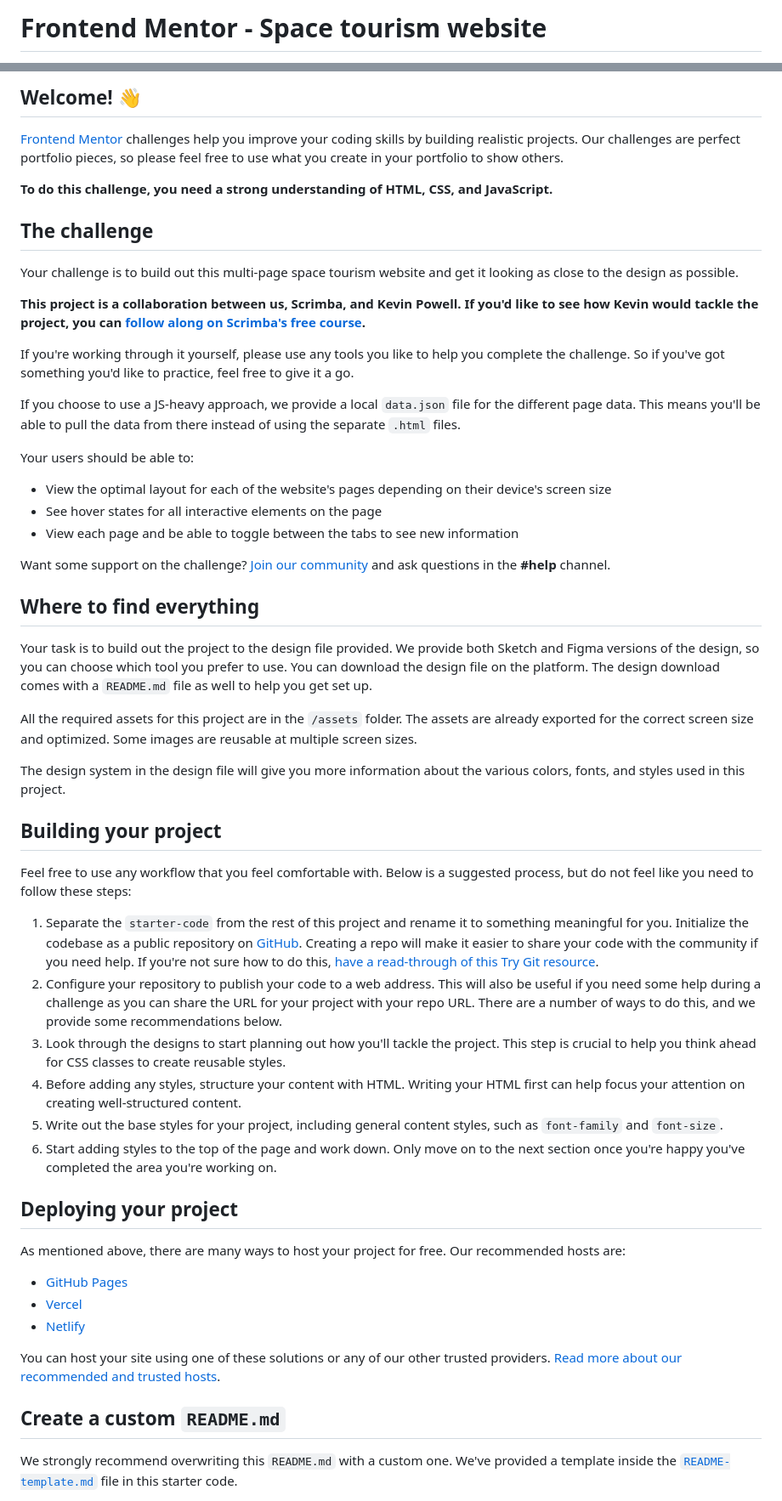
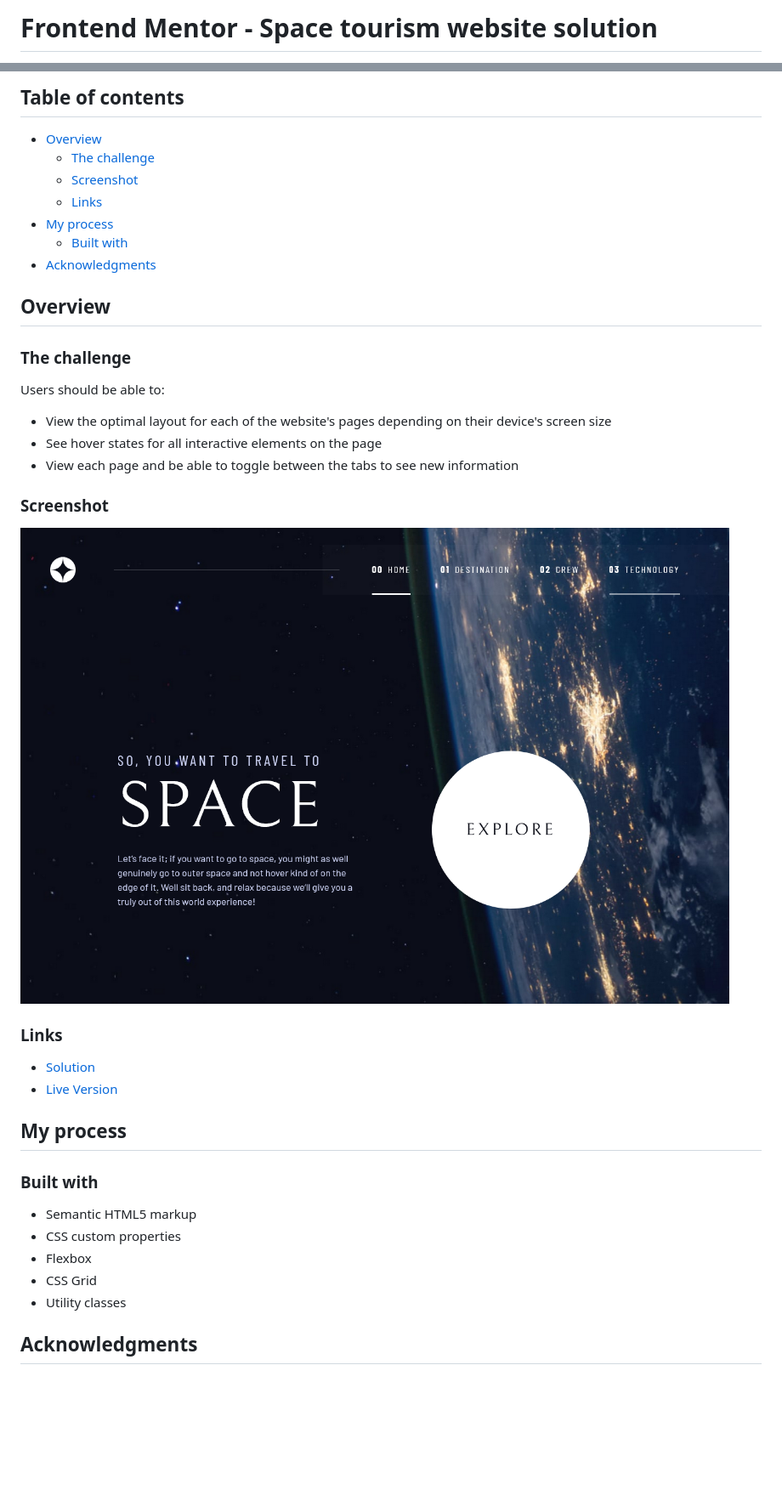
Before and after one commit to majaton44/space-tourism-website-main, a Markdown page: README.md, 2 parts joined by grey strips. Shown: that part at 85% size. GitHub-like rendering; pictures changed too: screenshot--01.png (added); blank space fills up the shorter version.

```diff
--- a/README.md
+++ b/README.md
@@ -1,2 +1,2 @@
-# Frontend Mentor - Space tourism website
+# Frontend Mentor - Space tourism website solution
 
@@ -4,58 +4,42 @@
 
-## Welcome! 👋
+## Table of contents
 
-[Frontend Mentor](https://www.frontendmentor.io) challenges help you improve your coding skills by building realistic projects. Our challenges are perfect portfolio pieces, so please feel free to use what you create in your portfolio to show others.
+- [Overview](#overview)
+  - [The challenge](#the-challenge)
+  - [Screenshot](#screenshot)
+  - [Links](#links)
+- [My process](#my-process)
+  - [Built with](#built-with)
+- [Acknowledgments](#acknowledgments)
 
-**To do this challenge, you need a strong understanding of HTML, CSS, and JavaScript.**
+## Overview
 
-## The challenge
+### The challenge
 
-Your challenge is to build out this multi-page space tourism website and get it looking as close to the design as possible.
-
-**This project is a collaboration between us, Scrimba, and Kevin Powell. If you'd like to see how Kevin would tackle the project, you can [follow along on Scrimba's free course](https://scrimba.com/learn/spacetravel).**
-
-If you're working through it yourself, please use any tools you like to help you complete the challenge. So if you've got something you'd like to practice, feel free to give it a go.
-
-If you choose to use a JS-heavy approach, we provide a local `data.json` file for the different page data. This means you'll be able to pull the data from there instead of using the separate `.html` files.
-
-Your users should be able to:
+Users should be able to:
 
 - View the optimal layout for each of the website's pages depending on their device's screen size
 - See hover states for all interactive elements on the page
 - View each page and be able to toggle between the tabs to see new information
 
-Want some support on the challenge? [Join our community](https://www.frontendmentor.io/community) and ask questions in the **#help** channel.
+### Screenshot
 
-## Where to find everything
+![screenshot of my solution](screenshot--01.png)
 
-Your task is to build out the project to the design file provided. We provide both Sketch and Figma versions of the design, so you can choose which tool you prefer to use. You can download the design file on the platform. The design download comes with a `README.md` file as well to help you get set up.
+### Links
 
-All the required assets for this project are in the `/assets` folder. The assets are already exported for the correct screen size and optimized. Some images are reusable at multiple screen sizes.
+- [Solution](https://github.com/majaton44/space-tourism-website-main/settings)
+- [Live Version](https://rainbow-space-tourism-website.netlify.app)
 
-The design system in the design file will give you more information about the various colors, fonts, and styles used in this project.
+## My process
 
-## Building your project
+### Built with
 
-Feel free to use any workflow that you feel comfortable with. Below is a suggested process, but do not feel like you need to follow these steps:
+- Semantic HTML5 markup
+- CSS custom properties
+- Flexbox
+- CSS Grid
+- Utility classes
 
-1. Separate the `starter-code` from the rest of this project and rename it to something meaningful for you. Initialize the codebase as a public repository on [GitHub](https://github.com/). Creating a repo will make it easier to share your code with the community if you need help. If you're not sure how to do this, [have a read-through of this Try Git resource](https://try.github.io/).
-2. Configure your repository to publish your code to a web address. This will also be useful if you need some help during a challenge as you can share the URL for your project with your repo URL. There are a number of ways to do this, and we provide some recommendations below.
-3. Look through the designs to start planning out how you'll tackle the project. This step is crucial to help you think ahead for CSS classes to create reusable styles.
-4. Before adding any styles, structure your content with HTML. Writing your HTML first can help focus your attention on creating well-structured content.
-5. Write out the base styles for your project, including general content styles, such as `font-family` and `font-size`.
-6. Start adding styles to the top of the page and work down. Only move on to the next section once you're happy you've completed the area you're working on.
+## Acknowledgments
 
-## Deploying your project
-
-As mentioned above, there are many ways to host your project for free. Our recommended hosts are:
-
-- [GitHub Pages](https://pages.github.com/)
-- [Vercel](https://vercel.com/)
-- [Netlify](https://www.netlify.com/)
-
-You can host your site using one of these solutions or any of our other trusted providers. [Read more about our recommended and trusted hosts](https://medium.com/frontend-mentor/frontend-mentor-trusted-hosting-providers-bf000dfebe).
-
-## Create a custom `README.md`
-
-We strongly recommend overwriting this `README.md` with a custom one. We've provided a template inside the [`README-template.md`](./README-template.md) file in this starter code.
-
```
Also changed, not shown: other parts of README.md (+2 -29 lines), README-template.md (deleted, +0 -112 lines), screenshot--02.png (added).
